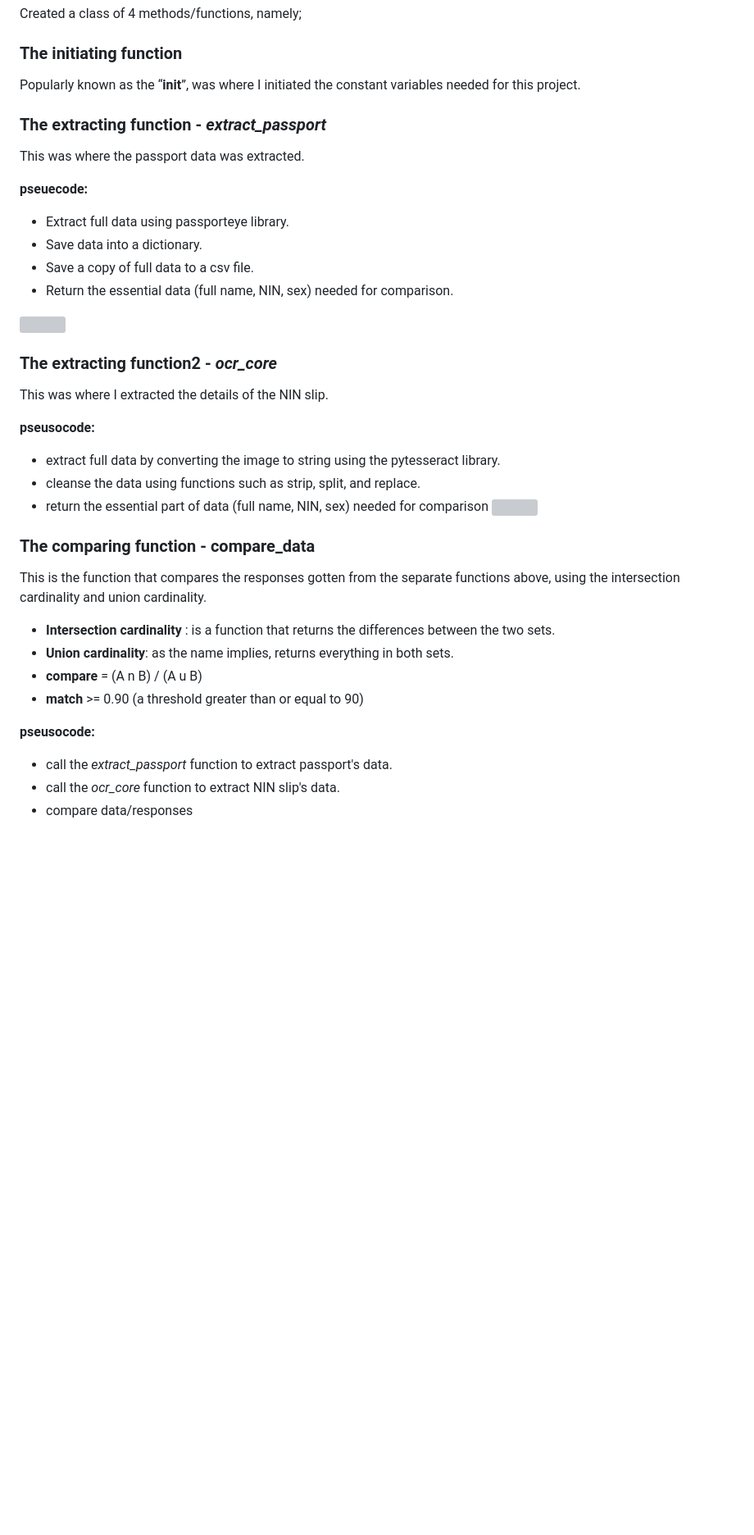
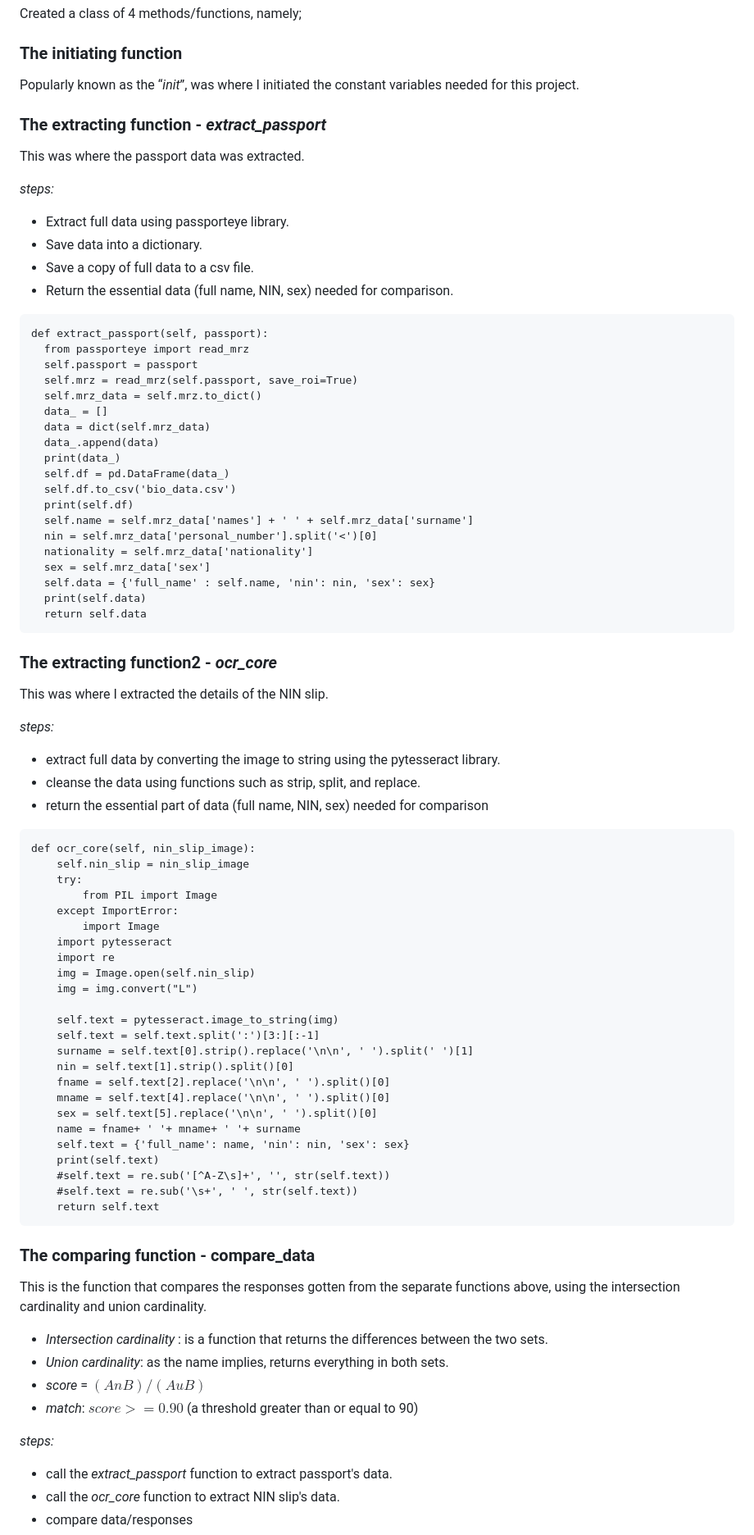
Before and after one commit to shephy4/Passport-_verification, a Markdown page: README.md, the part around the change printed below. Shown: that part at 82% size. GitHub-like rendering; blank space fills up the shorter version; grey boxes are pictures that could not be loaded.

````diff
--- a/README.md
+++ b/README.md
@@ -50,37 +51,83 @@ NIN Slip Sample                            |                International Passpo
 Created a class of 4 methods/functions, namely;
 
 ### The initiating function
-Popularly known as the “__init__”, was where I initiated the constant variables needed for this project.
+Popularly known as the “_init_”, was where I initiated the constant variables needed for this project.
 
 ### The extracting function - _extract_passport_
 This was where the passport data was extracted.
 
-**pseuecode:**
+*steps:*
 - Extract full data using passporteye library.
 - Save data into a dictionary.
 - Save a copy of full data to a csv file.
 - Return the essential data (full name, NIN, sex) needed for comparison.
 
-![](identity_verification/identity_files/Extract_function.png)
+```
+def extract_passport(self, passport):
+  from passporteye import read_mrz
+  self.passport = passport
+  self.mrz = read_mrz(self.passport, save_roi=True)
+  self.mrz_data = self.mrz.to_dict()
+  data_ = []
+  data = dict(self.mrz_data)
+  data_.append(data)
+  print(data_)
+  self.df = pd.DataFrame(data_)
+  self.df.to_csv('bio_data.csv')
+  print(self.df)
+  self.name = self.mrz_data['names'] + ' ' + self.mrz_data['surname']
+  nin = self.mrz_data['personal_number'].split('<')[0]
+  nationality = self.mrz_data['nationality']
+  sex = self.mrz_data['sex']
+  self.data = {'full_name' : self.name, 'nin': nin, 'sex': sex}
+  print(self.data)
+  return self.data
+```
 
 ### The extracting function2 - _ocr_core_
 This was where I extracted the details of the NIN slip.
 
-**pseusocode:**
+*steps:*
 - extract full data by converting the image to string using the pytesseract library.
 - cleanse the data using functions such as strip, split, and replace.
 - return the essential part of data (full name, NIN, sex) needed for comparison
-![](identity_verification/identity_files/ocr_extracting_function.png)
+
+```
+def ocr_core(self, nin_slip_image):
+    self.nin_slip = nin_slip_image
+    try:
+        from PIL import Image
+    except ImportError:
+        import Image
+    import pytesseract
+    import re
+    img = Image.open(self.nin_slip)
+    img = img.convert("L")
+
+    self.text = pytesseract.image_to_string(img)
+    self.text = self.text.split(':')[3:][:-1]
+    surname = self.text[0].strip().replace('\n\n', ' ').split(' ')[1]
+    nin = self.text[1].strip().split()[0]
+    fname = self.text[2].replace('\n\n', ' ').split()[0]
+    mname = self.text[4].replace('\n\n', ' ').split()[0]
+    sex = self.text[5].replace('\n\n', ' ').split()[0]
+    name = fname+ ' '+ mname+ ' '+ surname
+    self.text = {'full_name': name, 'nin': nin, 'sex': sex}
+    print(self.text)
+    #self.text = re.sub('[^A-Z\s]+', '', str(self.text))
+    #self.text = re.sub('\s+', ' ', str(self.text))
+    return self.text
+```
 
 ### The comparing function - compare_data
 This is the function that compares the responses gotten from the separate functions above, using the intersection cardinality and union cardinality.
 
-- **Intersection cardinality** : is a function that returns the differences between the two sets.
-- **Union cardinality**: as the name implies, returns everything in both sets.
-- **compare** = (A n B) / (A u B)
-- **match** >= 0.90 (a threshold greater than or equal to 90)
+- *Intersection cardinality* : is a function that returns the differences between the two sets.
+- *Union cardinality*: as the name implies, returns everything in both sets.
+- *score* = $(A n B) / (A u B)$
+- *match*: $score >= 0.90$ (a threshold greater than or equal to 90)
 
-**pseusocode:**
+*steps:*
 - call the _extract_passport_ function to extract passport's data.
 -  call the _ocr_core_ function to extract NIN slip's data.
 -  compare data/responses
````
Also changed, not shown: other parts of README.md (+33 -9 lines).
